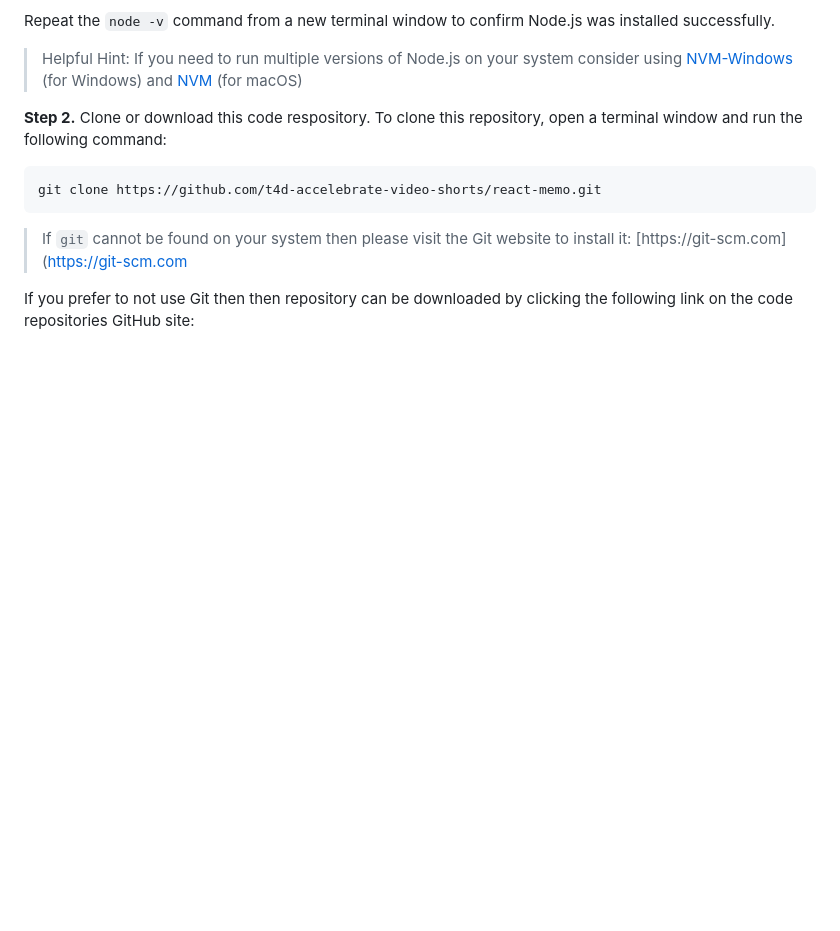
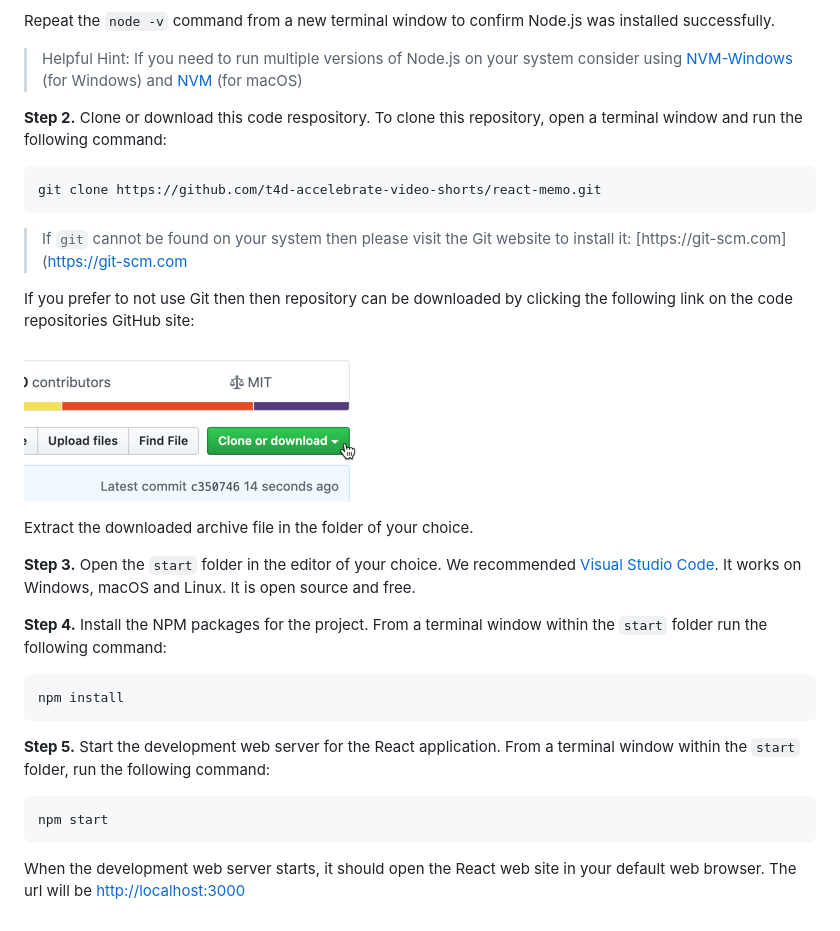
Before and after one commit to t4d-accelebrate-video-shorts/react-memo, a Markdown page: README.md, the part around the change. Drawn GitHub-style; pictures changed too: images/git-download-button.png (added); blank space fills up the shorter version.

````diff
--- a/README.md
+++ b/README.md
@@ -48,3 +48,23 @@ git clone https://github.com/t4d-accelebrate-video-shorts/react-memo.git
 > If `git` cannot be found on your system then please visit the Git website to install it: [https://git-scm.com](https://git-scm.com
 
 If you prefer to not use Git then then repository can be downloaded by clicking the following link on the code repositories GitHub site:
+
+![GitHub Download Archive Button](./images/git-download-button.png)
+
+Extract the downloaded archive file in the folder of your choice.
+
+**Step 3.** Open the `start` folder in the editor of your choice. We recommended [Visual Studio Code](http://code.visualstudio.com/). It works on Windows, macOS and Linux. It is open source and free.
+
+**Step 4.** Install the NPM packages for the project. From a terminal window within the `start` folder run the following command:
+
+```
+npm install
+```
+
+**Step 5.** Start the development web server for the React application. From a terminal window within the `start` folder, run the following command:
+
+```
+npm start
+```
+
+When the development web server starts, it should open the React web site in your default web browser. The url will be [http://localhost:3000](http://localhost:3000)
````
